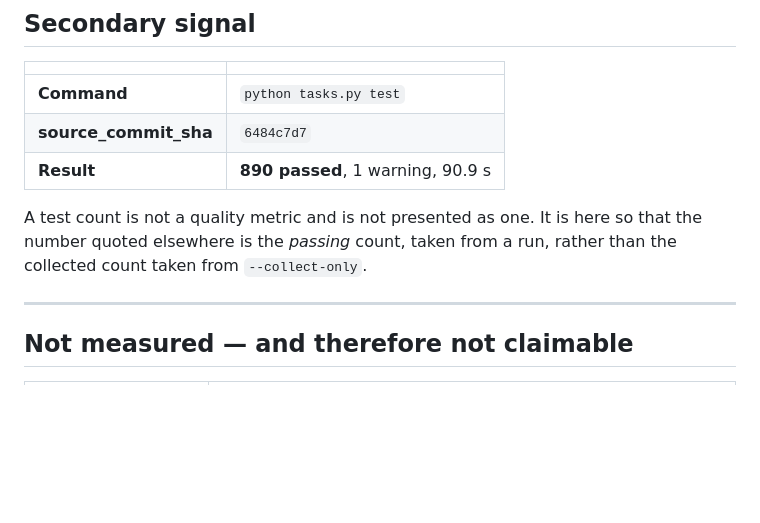
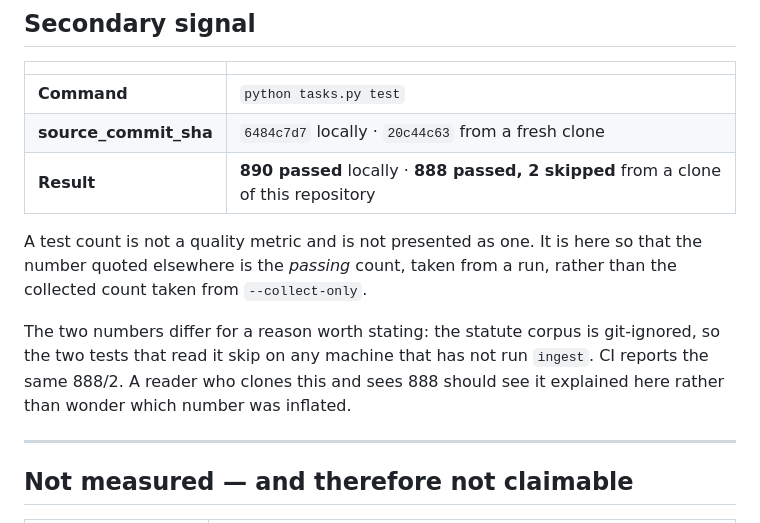
Before and after one commit to mgsm20101/arabic-legal-rag, a Markdown page: EVIDENCE.md, the part around the change. Drawn GitHub-style; blank space fills up the shorter version.

Commit message:
docs: 890 locally, 888 from a clone — say both, and why
A fresh clone of this repository reports 888 passed and 2 skipped, not the
890 the README quoted. Neither number is wrong: the two that skip read the
git-ignored statute corpus, which a clone does not have until it runs
ingest. CI reports the same 888/2.

Quoting only the local figure leaves a reader who clones this wondering
which number was inflated, in a repository whose argument is that numbers
come with their conditions attached.

```diff
--- a/EVIDENCE.md
+++ b/EVIDENCE.md
@@ -242,12 +242,17 @@ stands.
 | | |
 |---|---|
 | **Command** | `python tasks.py test` |
-| **source_commit_sha** | `6484c7d7` |
-| **Result** | **890 passed**, 1 warning, 90.9 s |
+| **source_commit_sha** | `6484c7d7` locally · `20c44c63` from a fresh clone |
+| **Result** | **890 passed** locally · **888 passed, 2 skipped** from a clone of this repository |
 
 A test count is not a quality metric and is not presented as one. It is here so
 that the number quoted elsewhere is the *passing* count, taken from a run,
 rather than the collected count taken from `--collect-only`.
+
+The two numbers differ for a reason worth stating: the statute corpus is
+git-ignored, so the two tests that read it skip on any machine that has not run
+`ingest`. CI reports the same 888/2. A reader who clones this and sees 888
+should see it explained here rather than wonder which number was inflated.
 
 ---
 
```
Also changed, not shown: README.md (+2 -1 lines).
